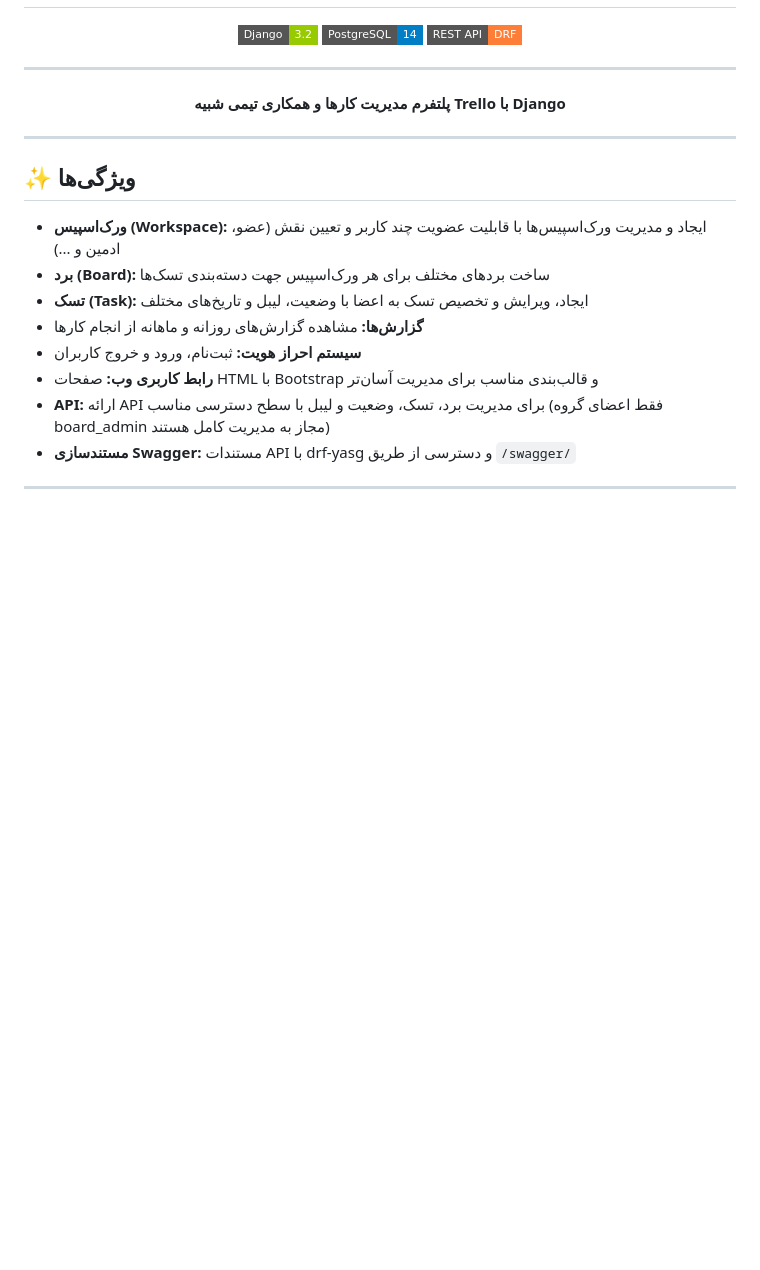
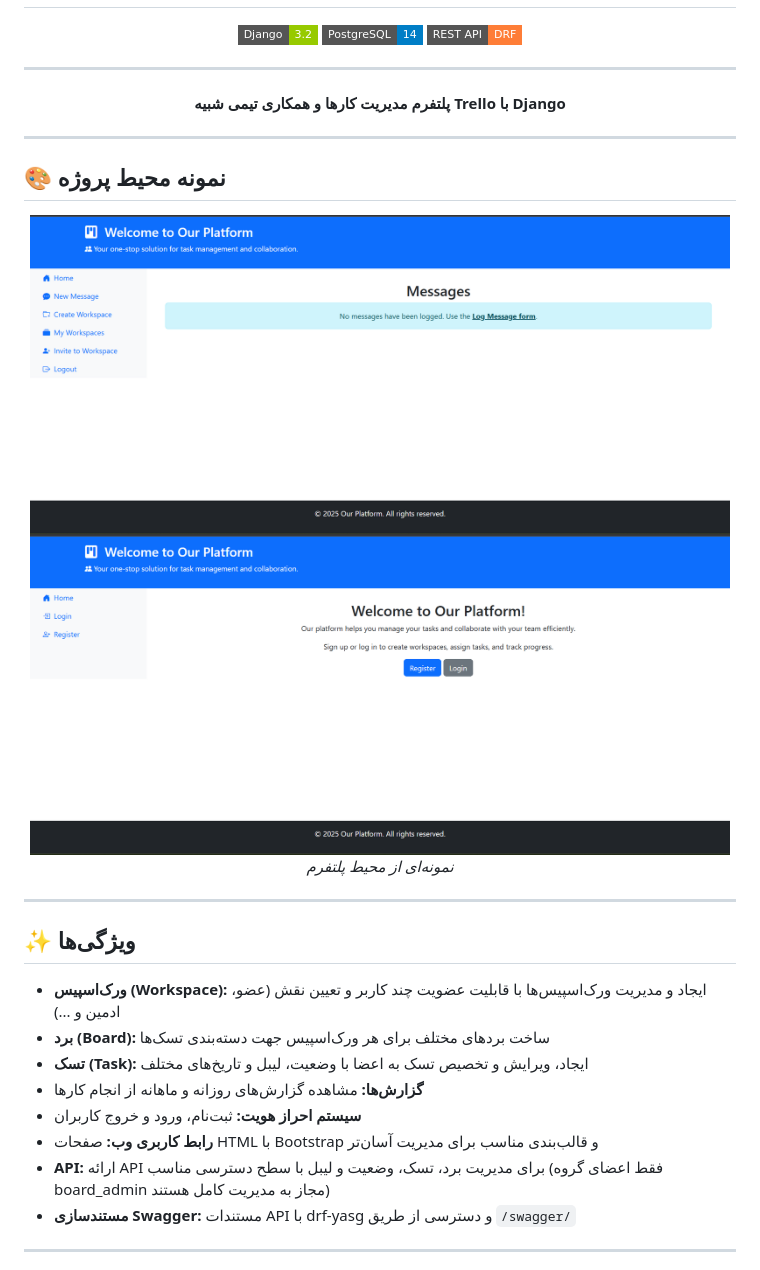
Before and after one commit to arf1383/trello, a Markdown page: README.md, the part around the change. GitHub-like rendering; pictures changed too: images/10.png (added), images/12.png (added); badges without logos; blank space fills up the shorter version.

```diff
--- a/README.md
+++ b/README.md
@@ -14,6 +14,17 @@
 
 ---
 
+## 🎨 نمونه محیط پروژه
+
+
+<div align="center">
+  <img src="images/10.png" alt="نمونه اول" width="700"/>
+  <img src="images/12.png" alt="نمونه دوم" width="700"/>
+  <br/>
+  <i>نمونه‌ای از محیط پلتفرم</i>
+</div>
+
+---
 ## ✨ ویژگی‌ها
 
 - <b>ورک‌اسپیس (Workspace):</b> ایجاد و مدیریت ورک‌اسپیس‌ها با قابلیت عضویت چند کاربر و تعیین نقش (عضو، ادمین و ...)
```
Also changed, not shown: 1 other file.
